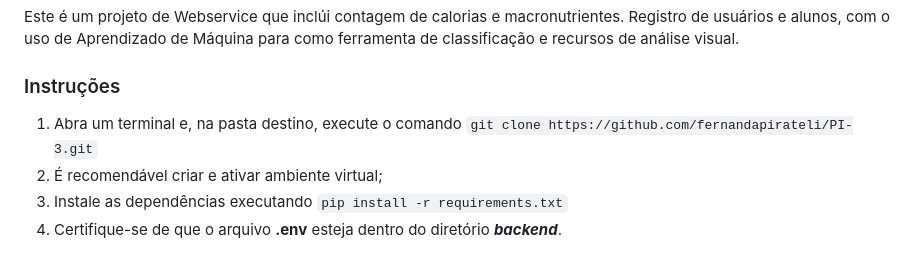
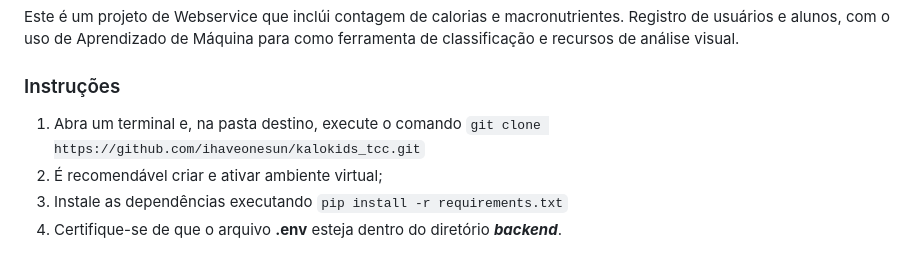
Before and after one commit to fernandapirateli/PI-3, a Markdown page: README.md, the part around the change. GitHub-like rendering.

Commit message:
doc: update readme.md url do repositório

```diff
--- a/README.md
+++ b/README.md
@@ -5,7 +5,7 @@ Este é um projeto de Webservice que inclúi contagem de calorias e macronutrien
 o uso de Aprendizado de Máquina para como ferramenta de classificação e recursos de análise visual.
 
 ### Instruções
-1. Abra um terminal e, na pasta destino, execute o comando ``git clone https://github.com/fernandapirateli/PI-3.git``
+1. Abra um terminal e, na pasta destino, execute o comando ``git clone https://github.com/ihaveonesun/kalokids_tcc.git``
 2. É recomendável criar e ativar ambiente virtual;
 3. Instale as dependências executando ``pip install -r requirements.txt``
 4. Certifique-se de que o arquivo **.env** esteja dentro do diretório ***backend***.
```
